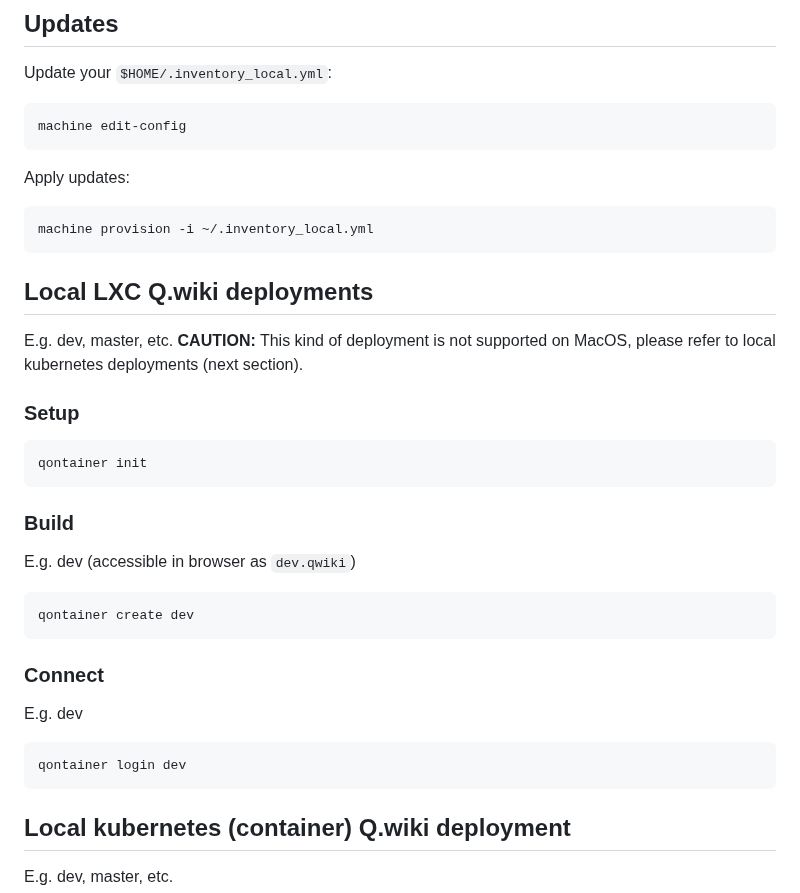
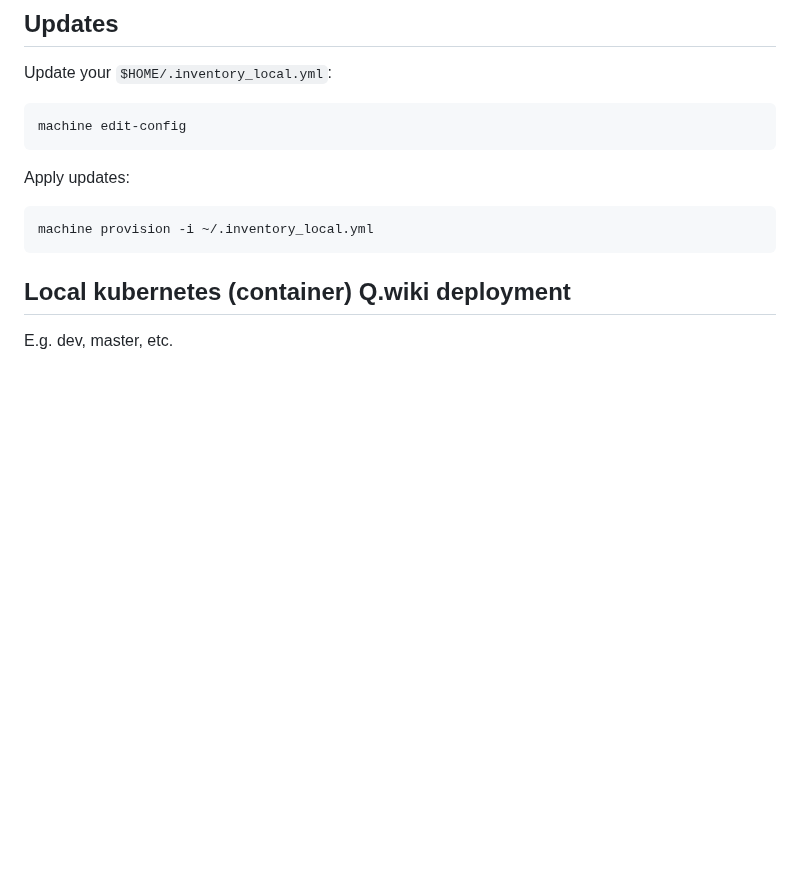
Before and after one commit to modell-aachen/modac-dev-machine-setup, a Markdown page: README.md, the part around the change. GitHub-like rendering; blank space fills up the shorter version.

Commit message:
removes lxc from README

````diff
--- a/README.md
+++ b/README.md
@@ -60,27 +60,6 @@ machine edit-config
 Apply updates:
 ```BASH
 machine provision -i ~/.inventory_local.yml
-```
-
-## Local LXC Q.wiki deployments
-E.g. dev, master, etc.
-**CAUTION:** This kind of deployment is not supported on MacOS, please refer to local kubernetes deployments (next section).
-
-### Setup
-```BASH
-qontainer init
-```
-
-### Build
-E.g. dev (accessible in browser as `dev.qwiki`)
-```BASH
-qontainer create dev
-```
-
-### Connect
-E.g. dev
-```BASH
-qontainer login dev
 ```
 
 ## Local kubernetes (container) Q.wiki deployment
````
